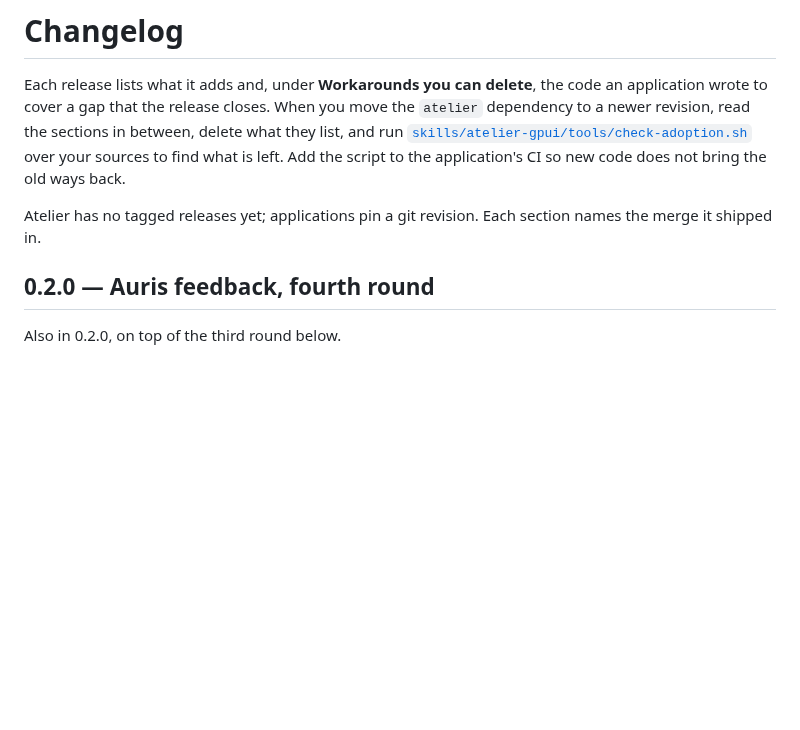
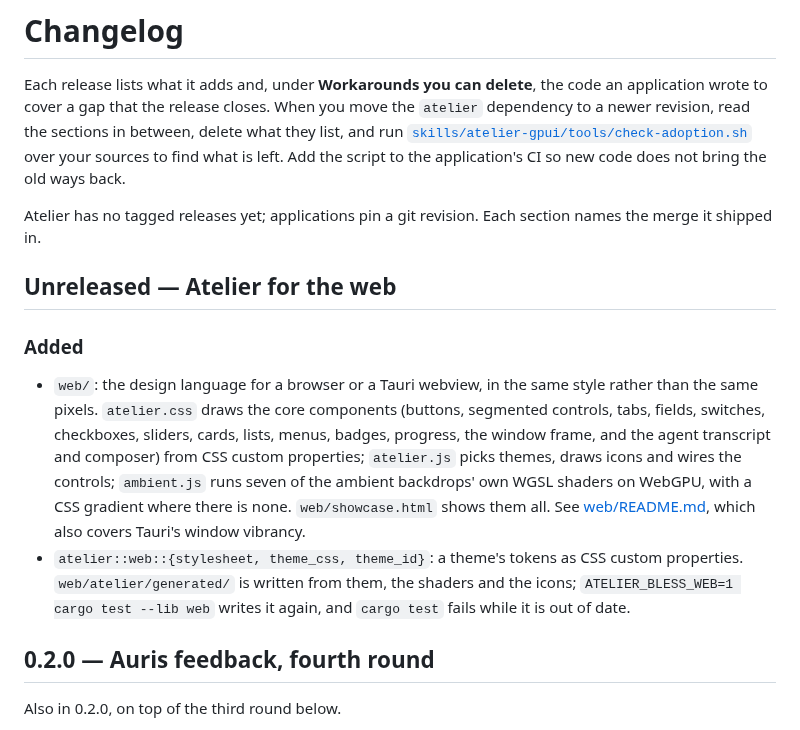
Before and after one commit to uthree/design-language, a Markdown page: CHANGELOG.md, the part around the change. Drawn GitHub-style; blank space fills up the shorter version.

```diff
--- a/CHANGELOG.md
+++ b/CHANGELOG.md
@@ -9,6 +9,22 @@ does not bring the old ways back.
 
 Atelier has no tagged releases yet; applications pin a git revision. Each section names the
 merge it shipped in.
+
+## Unreleased — Atelier for the web
+
+### Added
+
+- `web/`: the design language for a browser or a Tauri webview, in the same style rather than the
+  same pixels. `atelier.css` draws the core components (buttons, segmented controls, tabs, fields,
+  switches, checkboxes, sliders, cards, lists, menus, badges, progress, the window frame, and the
+  agent transcript and composer) from CSS custom properties; `atelier.js` picks themes, draws
+  icons and wires the controls; `ambient.js` runs seven of the ambient backdrops' own WGSL shaders
+  on WebGPU, with a CSS gradient where there is none. `web/showcase.html` shows them all. See
+  [web/README.md](web/README.md), which also covers Tauri's window vibrancy.
+- `atelier::web::{stylesheet, theme_css, theme_id}`: a theme's tokens as CSS custom properties.
+  `web/atelier/generated/` is written from them, the shaders and the icons;
+  `ATELIER_BLESS_WEB=1 cargo test --lib web` writes it again, and `cargo test` fails while it
+  is out of date.
 
 ## 0.2.0 — Auris feedback, fourth round
 
```
Also changed, not shown: README.md (+4 -0 lines), web/README.md (added, +145 -0 lines), doc/images/web-showcase-glass-dark.png (added), 12 other files.
